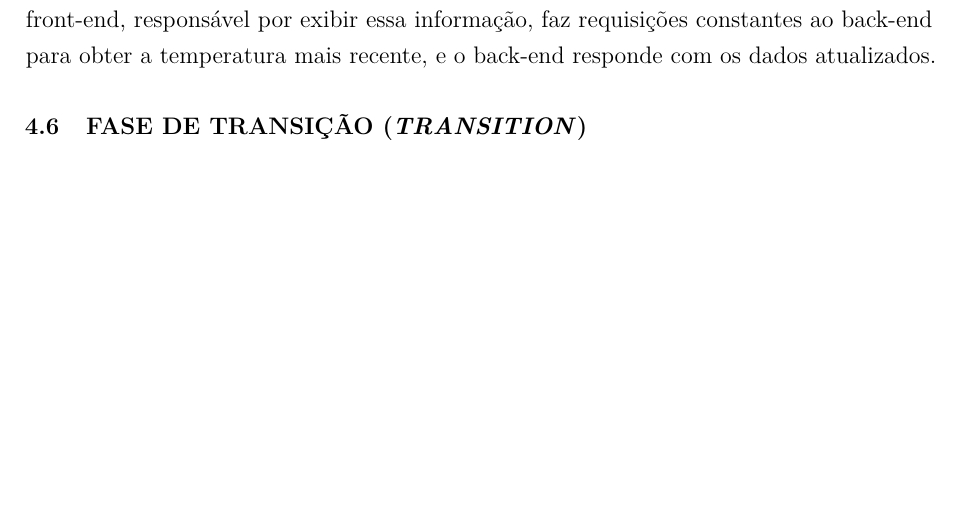
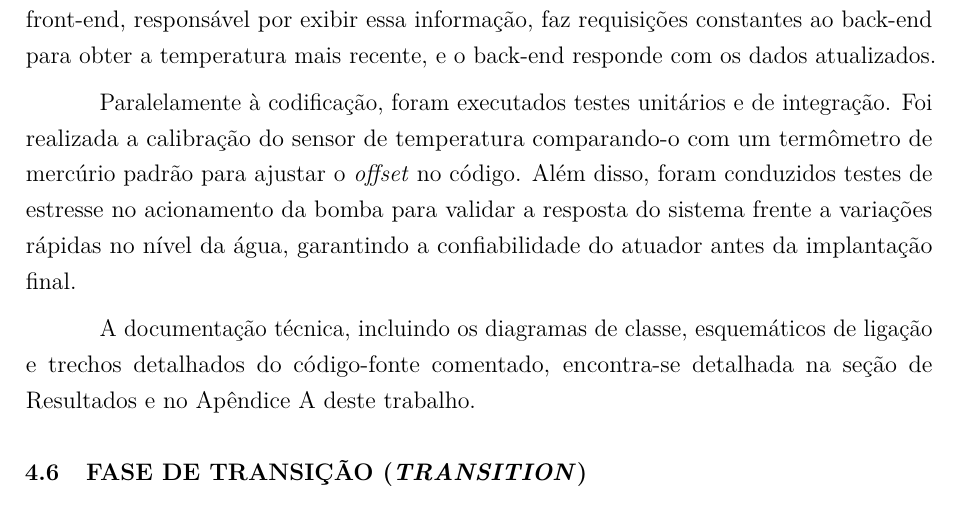
Before and after one commit to dereckbrian/TCC_Automa-o_Piscinas, a LaTeX thesis (principal.tex, which reads capitulos/desenvolvimento.tex): part of page 43 of 48, cut so that both start at the same text, the shorter picture padded with empty space. Compiled offline with pdfLaTeX.

Commit message:
tentando deixar parecido com o rup de fato

```diff
--- a/capitulos/desenvolvimento.tex
+++ b/capitulos/desenvolvimento.tex
@@ -226,6 +226,12 @@
 
     As linguagens e frameworks escolhidos para o desenvolvimento deste projeto foram selecionados por sua curva de aprendizado rápida. Para o front-end, foi utilizado React, e para o back-end, SpringBoot. A aplicação funciona de maneira que o front-end faz requisições ao back-end via HTTP, e o back-end responde com as informações solicitadas. Em termos práticos, o fluxo de dados funciona da seguinte forma: a temperatura é coletada e enviada ao back-end a cada 5 minutos, sendo salva no banco de dados. Um card no front-end, responsável por exibir essa informação, faz requisições constantes ao back-end para obter a temperatura mais recente, e o back-end responde com os dados atualizados.
 
+    % --- PARÁGRAFO NOVO (Atendendo ao seu comentário de Testes) ---
+    Paralelamente à codificação, foram executados testes unitários e de integração. Foi realizada a calibração do sensor de temperatura comparando-o com um termômetro de mercúrio padrão para ajustar o \textit{offset} no código. Além disso, foram conduzidos testes de estresse no acionamento da bomba para validar a resposta do sistema frente a variações rápidas no nível da água, garantindo a confiabilidade do atuador antes da implantação final.
+
+    % --- REFERÊNCIA À DOCUMENTAÇÃO ---
+    A documentação técnica, incluindo os diagramas de classe, esquemáticos de ligação e trechos detalhados do código-fonte comentado, encontra-se detalhada na seção de Resultados e no Apêndice A deste trabalho.
+
     % Codificação e integração:
 
     % Implementação dos scripts em Python para leitura dos sensores no Raspberry Pi;
```
Also changed, not shown: 4 other files.
